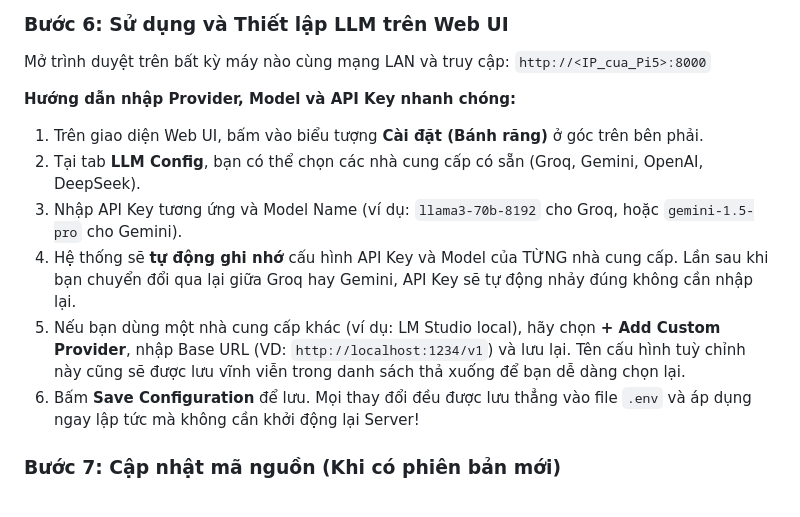
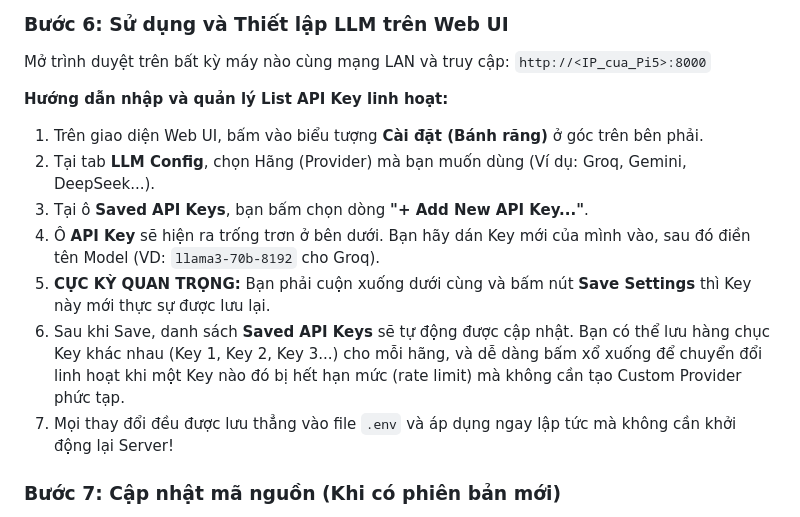
Before and after one commit to talkwitht21-stack/my-agent, a Markdown page: README.md, the part around the change. GitHub-like rendering.

Commit message:
docs: update README with API Key List instructions

```diff
--- a/README.md
+++ b/README.md
@@ -173,13 +173,14 @@ INFO | Autonomous OS Agent 2.0 running at http://0.0.0.0:8000
 ### Bước 6: Sử dụng và Thiết lập LLM trên Web UI
 Mở trình duyệt trên bất kỳ máy nào cùng mạng LAN và truy cập: `http://<IP_cua_Pi5>:8000`
 
-**Hướng dẫn nhập Provider, Model và API Key nhanh chóng:**
+**Hướng dẫn nhập và quản lý List API Key linh hoạt:**
 1. Trên giao diện Web UI, bấm vào biểu tượng **Cài đặt (Bánh răng)** ở góc trên bên phải.
-2. Tại tab **LLM Config**, bạn có thể chọn các nhà cung cấp có sẵn (Groq, Gemini, OpenAI, DeepSeek).
-3. Nhập API Key tương ứng và Model Name (ví dụ: `llama3-70b-8192` cho Groq, hoặc `gemini-1.5-pro` cho Gemini).
-4. Hệ thống sẽ **tự động ghi nhớ** cấu hình API Key và Model của TỪNG nhà cung cấp. Lần sau khi bạn chuyển đổi qua lại giữa Groq hay Gemini, API Key sẽ tự động nhảy đúng không cần nhập lại.
-5. Nếu bạn dùng một nhà cung cấp khác (ví dụ: LM Studio local), hãy chọn **+ Add Custom Provider**, nhập Base URL (VD: `http://localhost:1234/v1`) và lưu lại. Tên cấu hình tuỳ chỉnh này cũng sẽ được lưu vĩnh viễn trong danh sách thả xuống để bạn dễ dàng chọn lại.
-6. Bấm **Save Configuration** để lưu. Mọi thay đổi đều được lưu thẳng vào file `.env` và áp dụng ngay lập tức mà không cần khởi động lại Server!
+2. Tại tab **LLM Config**, chọn Hãng (Provider) mà bạn muốn dùng (Ví dụ: Groq, Gemini, DeepSeek...).
+3. Tại ô **Saved API Keys**, bạn bấm chọn dòng **"+ Add New API Key..."**.
+4. Ô **API Key** sẽ hiện ra trống trơn ở bên dưới. Bạn hãy dán Key mới của mình vào, sau đó điền tên Model (VD: `llama3-70b-8192` cho Groq).
+5. **CỰC KỲ QUAN TRỌNG:** Bạn phải cuộn xuống dưới cùng và bấm nút **Save Settings** thì Key này mới thực sự được lưu lại.
+6. Sau khi Save, danh sách **Saved API Keys** sẽ tự động được cập nhật. Bạn có thể lưu hàng chục Key khác nhau (Key 1, Key 2, Key 3...) cho mỗi hãng, và dễ dàng bấm xổ xuống để chuyển đổi linh hoạt khi một Key nào đó bị hết hạn mức (rate limit) mà không cần tạo Custom Provider phức tạp.
+7. Mọi thay đổi đều được lưu thẳng vào file `.env` và áp dụng ngay lập tức mà không cần khởi động lại Server!
 
 ### Bước 7: Cập nhật mã nguồn (Khi có phiên bản mới)
 Nếu tác giả có cập nhật code mới, bạn cần pull code về và chạy build lại.
```
